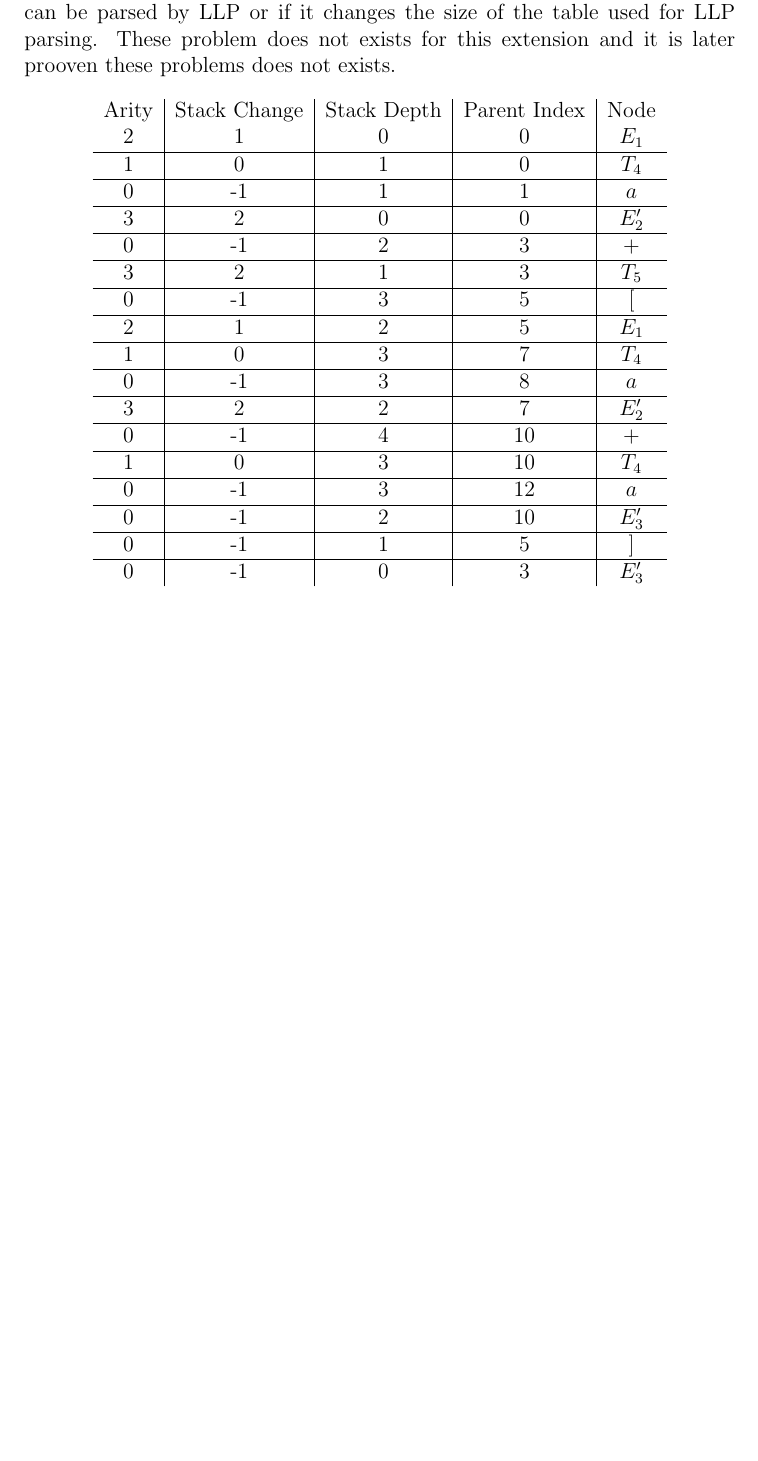
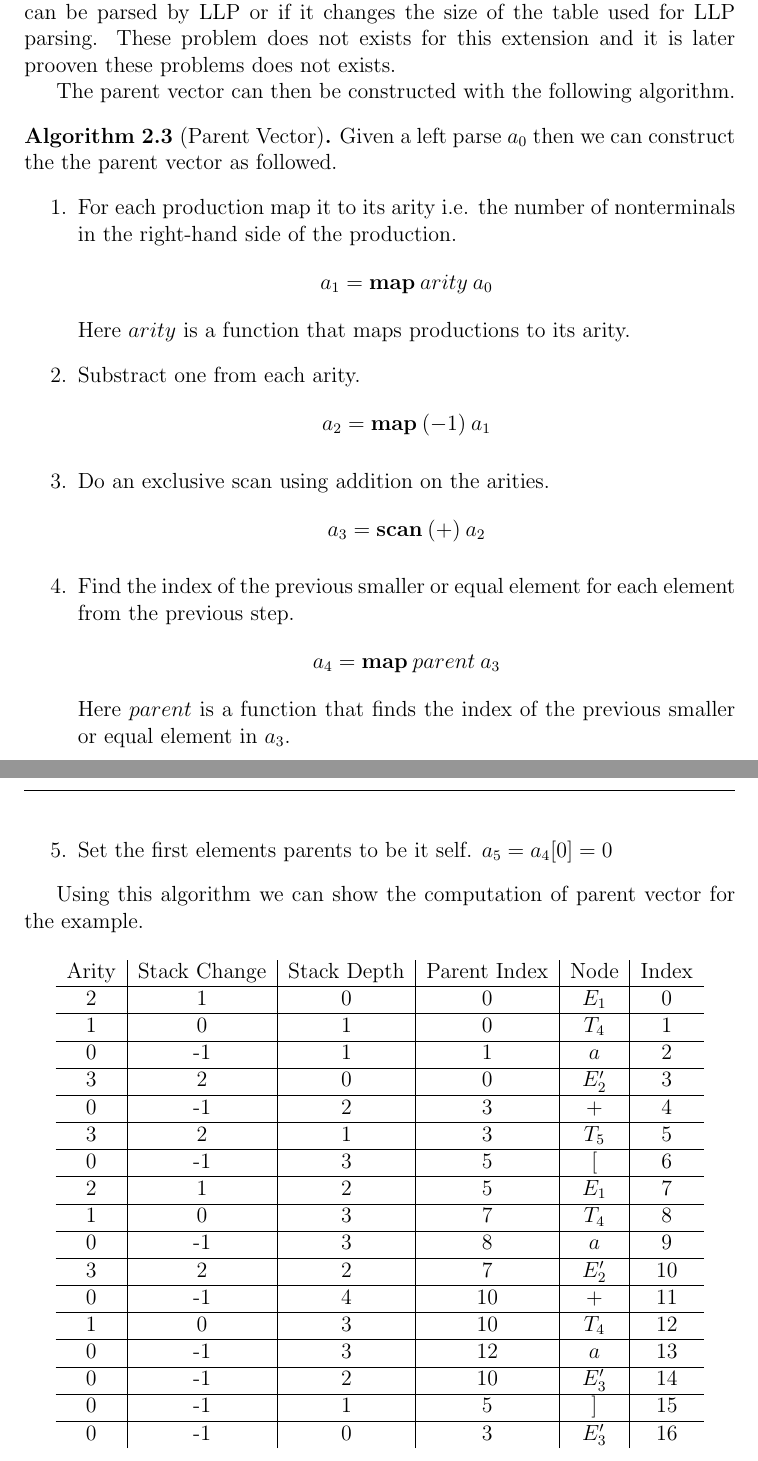
Before and after one commit to WilliamDue/lexer-and-cst-pocs, a LaTeX paper (main.tex): part of page 9 of 14 before the commit and two parts of pages 9 and 10 of 15 after it, the two joined at a grey line, cut so that both start at the same text, the shorter picture padded with empty space. Compiled offline with pdfLaTeX.

Commit message:
A bit more.

```diff
--- a/main.tex
+++ b/main.tex
@@ -354,26 +352,54 @@ Here $A_t$ is a production that produces the single terminal it represents. Then
   [E_1, T_4, a, E_2', +, T_5, [, E_1, T_4, a, E_2', +, T_4, a, E_3', ], E_3']
 \end{gather*}
 A concern with this method is if this changes the number of grammars that can be parsed by LLP or if it changes the size of the table used for LLP parsing. These problem does not exists for this extension and it is later prooven these problems does not exists.
+
+The parent vector can then be constructed with the following algorithm.
+\begin{algorithm}[Parent Vector]\label{algo:parent}
+  Given a left parse $a_0$ then we can construct the the parent vector as followed.
+  \begin{enumerate}
+    \item For each production map it to its arity i.e. the number of nonterminals in the right-hand side of the production.
+    \begin{align*}
+      a_1 = \mathbf{map} \: arity \: a_0
+    \end{align*}
+    Here $arity$ is a function that maps productions to its arity.
+    \item Substract one from each arity.
+    \begin{align*}
+      a_2 = \mathbf{map} \: (-1) \: a_1
+    \end{align*}
+    \item Do an exclusive scan using addition on the arities.
+    \begin{align*}
+      a_3 = \mathbf{scan} \: (+) \: a_2
+    \end{align*}
+    \item Find the index of the previous smaller or equal element for each element from the previous step.
+    \begin{align*}
+      a_4 = \mathbf{map} \: parent \: a_3
+    \end{align*}
+    Here $parent$ is a function that finds the index of the previous smaller or equal element in $a_3$.
+    \item Set the first elements parents to be it self. $a_5 = a_4[0] = 0$
+  \end{enumerate}
+\end{algorithm}
+Using this algorithm we can show the computation of parent vector for the example.
 \begin{table}[H]
   \centering
-  \begin{tabular}{c|c|c|c|c}
-    Arity & Stack Change & Stack Depth & Parent Index & Node \\
-    2 & 1  & 0 & 0  & $E_1$  \\ \hline
-    1 & 0  & 1 & 0  & $T_4$  \\ \hline
-    0 & -1 & 1 & 1  & $a$    \\ \hline
-    3 & 2  & 0 & 0  & $E'_2$ \\ \hline
-    0 & -1 & 2 & 3  & $+$    \\ \hline
-    3 & 2  & 1 & 3  & $T_5$  \\ \hline
-    0 & -1 & 3 & 5  & $[$    \\ \hline
-    2 & 1  & 2 & 5  & $E_1$  \\ \hline
-    1 & 0  & 3 & 7  & $T_4$  \\ \hline
-    0 & -1 & 3 & 8  & $a$    \\ \hline
-    3 & 2  & 2 & 7  & $E'_2$ \\ \hline
-    0 & -1 & 4 & 10 & $+$    \\ \hline
-    1 & 0  & 3 & 10 & $T_4$  \\ \hline
-    0 & -1 & 3 & 12 & $a$    \\ \hline
-    0 & -1 & 2 & 10 & $E'_3$ \\ \hline
-    0 & -1 & 1 & 5  & $]$    \\ \hline
-    0 & -1 & 0 & 3  & $E'_3$
+  \begin{tabular}{c|c|c|c|c|c}
+    Arity & Stack Change & Stack Depth & Parent Index & Node & Index \\ \hline
+    2 & 1  & 0 & 0  & $E_1$  & 0  \\ \hline
+    1 & 0  & 1 & 0  & $T_4$  & 1  \\ \hline
+    0 & -1 & 1 & 1  & $a$    & 2  \\ \hline
+    3 & 2  & 0 & 0  & $E'_2$ & 3  \\ \hline
+    0 & -1 & 2 & 3  & $+$    & 4  \\ \hline
+    3 & 2  & 1 & 3  & $T_5$  & 5  \\ \hline
+    0 & -1 & 3 & 5  & $[$    & 6  \\ \hline
+    2 & 1  & 2 & 5  & $E_1$  & 7  \\ \hline
+    1 & 0  & 3 & 7  & $T_4$  & 8  \\ \hline
+    0 & -1 & 3 & 8  & $a$    & 9  \\ \hline
+    3 & 2  & 2 & 7  & $E'_2$ & 10 \\ \hline
+    0 & -1 & 4 & 10 & $+$    & 11 \\ \hline
+    1 & 0  & 3 & 10 & $T_4$  & 12 \\ \hline
+    0 & -1 & 3 & 12 & $a$    & 13 \\ \hline
+    0 & -1 & 2 & 10 & $E'_3$ & 14 \\ \hline
+    0 & -1 & 1 & 5  & $]$    & 15 \\ \hline
+    0 & -1 & 0 & 3  & $E'_3$ & 16
   \end{tabular}
+  \caption{Overview of how the parent vector is constructed.}
 \end{table}
```
Also changed, not shown: main.pdf, main.tex (11 more changed lines).
